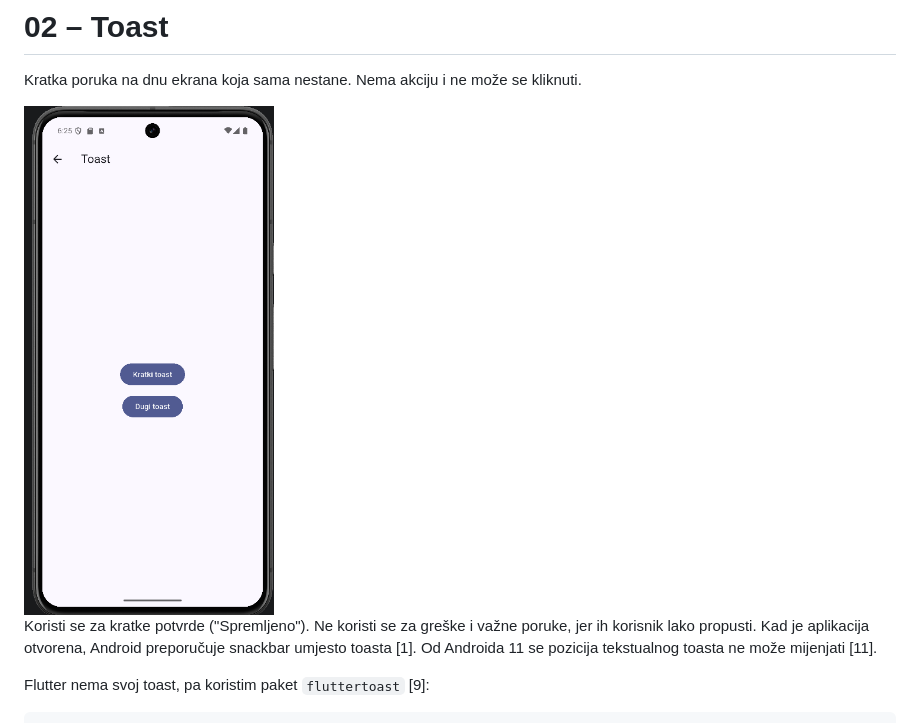
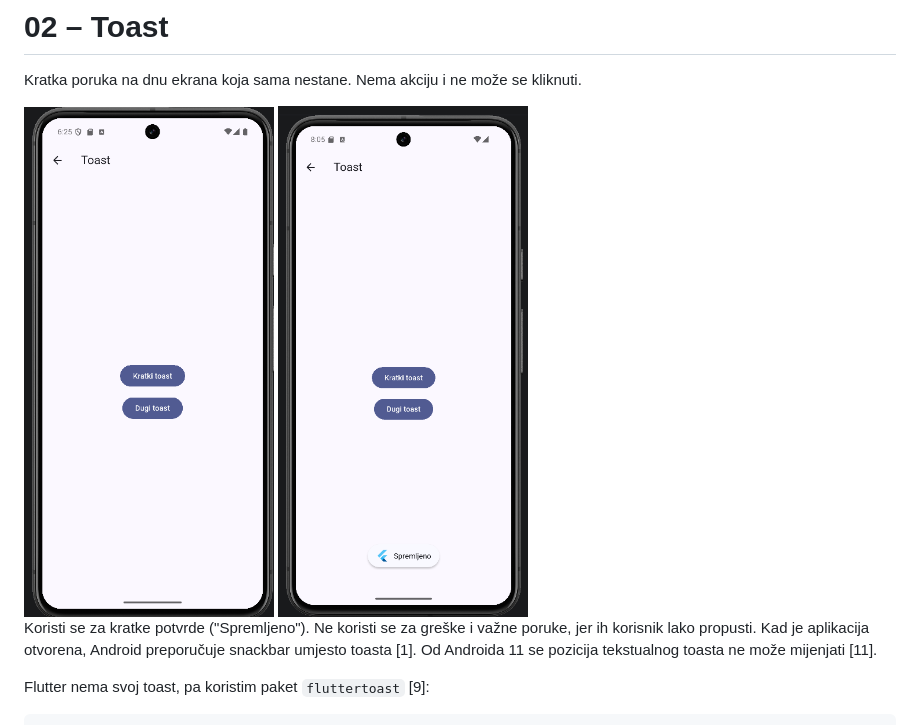
Before and after one commit to vsesar24/interakcija_korisnik, a Markdown page: docs/02-toast.md, the part around the change. Drawn GitHub-style; pictures changed too: docs/slike/toast-prikaz.png (added).

```diff
--- a/docs/02-toast.md
+++ b/docs/02-toast.md
@@ -3,6 +3,7 @@
 Kratka poruka na dnu ekrana koja sama nestane. Nema akciju i ne može se kliknuti.
 
 <img src="slike/toast_zaslon.png" width="250">
+<img src="slike/toast-prikaz.png" width="250">
 
 Koristi se za kratke potvrde ("Spremljeno"). Ne koristi se za greške i važne poruke, jer ih korisnik lako propusti. Kad je aplikacija otvorena, Android preporučuje snackbar umjesto toasta [1]. Od Androida 11 se pozicija tekstualnog toasta ne može mijenjati [11].
 
```
Also changed, not shown: docs/07-notifikacije-slozene.md (+0 -2 lines), assets/slika.png (added), 3 other files.
